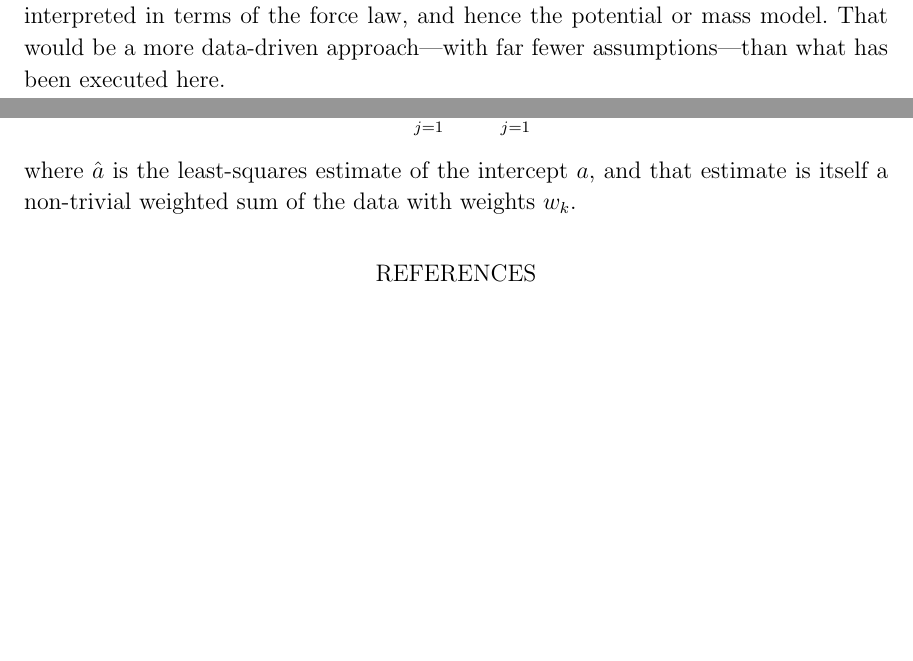
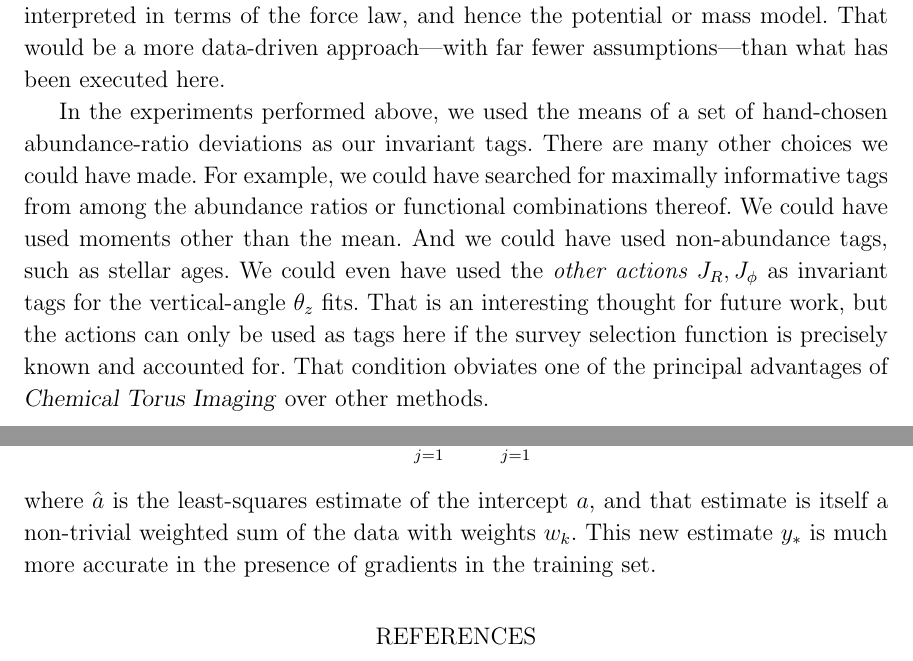
Before and after one commit to adrn/chemical-torus-imaging, a LaTeX paper (tex/stationary-tags.tex): two parts of pages 23 and 25 of 28, joined at a grey line, cut so that both start at the same text, the shorter picture padded with empty space. Compiled offline with pdfLaTeX.

Commit message:
other tags

```diff
--- a/tex/stationary-tags.tex
+++ b/tex/stationary-tags.tex
@@ -1493,6 +1493,19 @@ the force law, and hence the potential or mass model.
 That would be a more data-driven approach---with far fewer assumptions---than
 what has been executed here.
 
+In the experiments performed above, we used the means of
+a set of hand-chosen abundance-ratio deviations
+as our invariant tags. There are many other choices we could have made.
+For example, we could have searched for maximally informative tags from among
+the abundance ratios or functional combinations thereof. We could have used
+moments other than the mean. And we could have used non-abundance tags, such
+as stellar ages. We could even have used the \emph{other actions $J_R, J_\phi$}
+as invariant tags for the vertical-angle $\theta_z$ fits.
+That is an interesting thought for future work, but the actions can only be used
+as tags here if the survey selection function is precisely known and accounted
+for. That condition obviates one of the principal advantages of
+\methodname\ over other methods.
+
 Lastly, here we have focused on the vertical kinematics of stars through the
 vertical action $J_z$ and angle $\theta_z$, but in principle this
 methodology---and any Bayesian extensions---would also work in all three actions
@@ -1610,11 +1623,13 @@ it has a simple closed form:
 \begin{align}
   y_\ast & \leftarrow \hat{a} = \frac{\sum_{i=1}^K w_k\,y_k}{\sum_{i=1}^K w_k}
   \\
-  w_k & = \xi_k\,\sum_{j=1}^K \xi_j - \sum_{j=1}^K \xi_j^2
+  w_k & \equiv \xi_k\,\sum_{j=1}^K \xi_j - \sum_{j=1}^K \xi_j^2
   \quad ,
 \end{align}
 where $\hat{a}$ is the least-squares estimate of the intercept $a$, and that
 estimate is itself a non-trivial weighted sum of the data with weights $w_k$.
+This new estimate $y_\ast$ is much more accurate in the presence of gradients
+in the training set.
 
 \bibliographystyle{aasjournal}
 \bibliography{stationary-tags}
```
